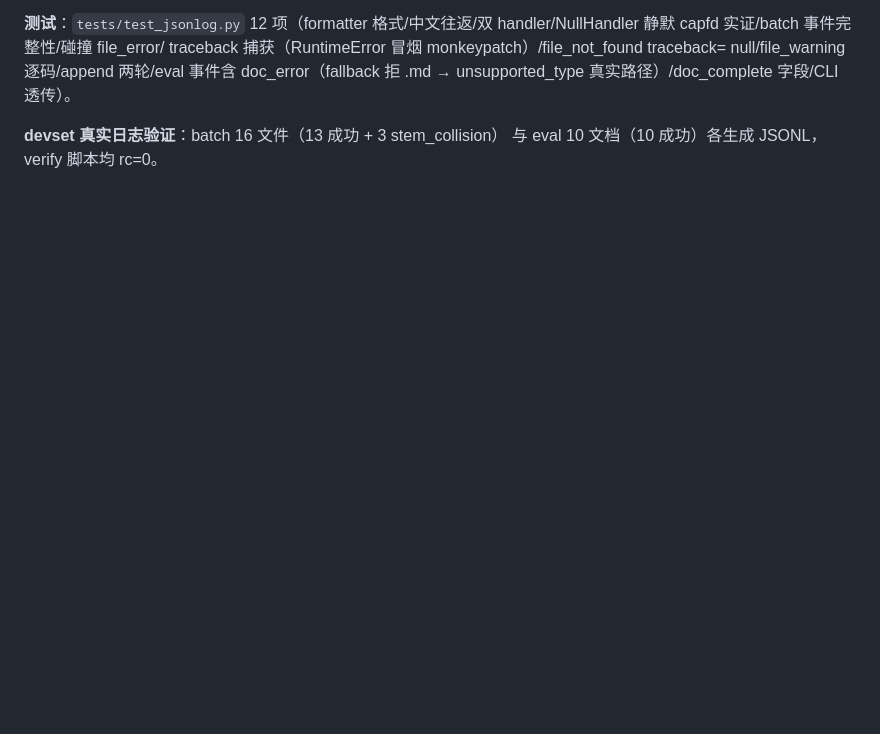
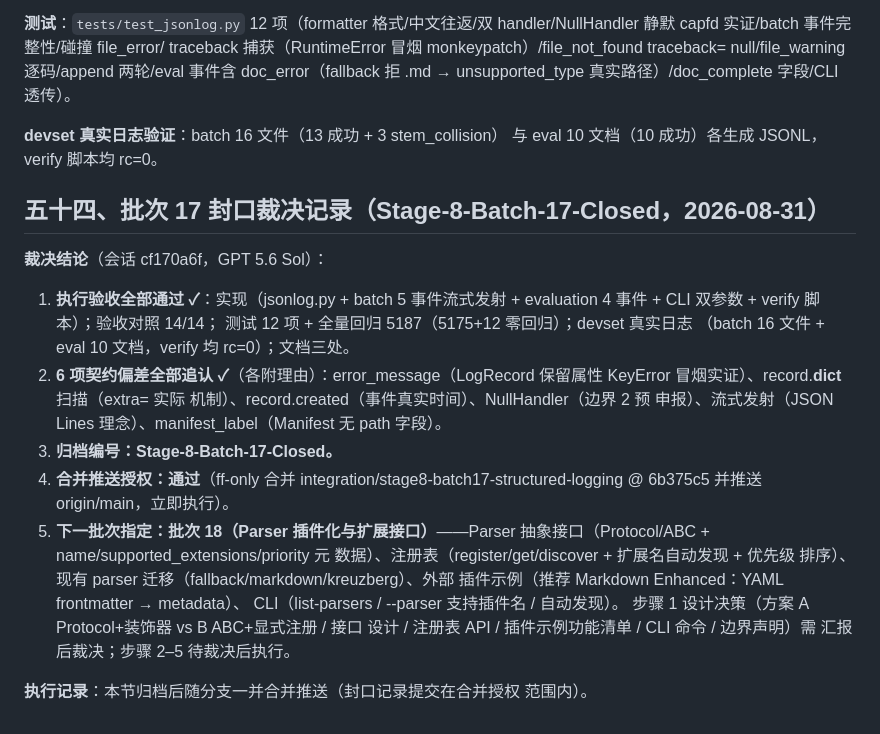
Before and after one commit to zzh18012/dachaung, a Markdown page: ADOPTION.md, the part around the change. Drawn GitHub-style; blank space fills up the shorter version.

Commit message:
docs(adoption): record batch-17 closure ruling (Stage-8-Batch-17-Closed) with merge authorization

```diff
--- a/ADOPTION.md
+++ b/ADOPTION.md
@@ -2481,3 +2481,33 @@ null/file_warning 逐码/append 两轮/eval 事件含 doc_error（fallback 拒
 
 **devset 真实日志验证**：batch 16 文件（13 成功 + 3 stem_collision）
 与 eval 10 文档（10 成功）各生成 JSONL，verify 脚本均 rc=0。
+
+## 五十四、批次 17 封口裁决记录（Stage-8-Batch-17-Closed，2026-08-31）
+
+**裁决结论**（会话 cf170a6f，GPT 5.6 Sol）：
+
+1. **执行验收全部通过 ✓**：实现（jsonlog.py + batch 5 事件流式发射 +
+   evaluation 4 事件 + CLI 双参数 + verify 脚本）；验收对照 14/14；
+   测试 12 项 + 全量回归 5187（5175+12 零回归）；devset 真实日志
+   （batch 16 文件 + eval 10 文档，verify 均 rc=0）；文档三处。
+2. **6 项契约偏差全部追认 ✓**（各附理由）：error_message（LogRecord
+   保留属性 KeyError 冒烟实证）、record.__dict__ 扫描（extra= 实际
+   机制）、record.created（事件真实时间）、NullHandler（边界 2 预
+   申报）、流式发射（JSON Lines 理念）、manifest_label（Manifest
+   无 path 字段）。
+3. **归档编号：Stage-8-Batch-17-Closed。**
+4. **合并推送授权：通过**（ff-only 合并
+   integration/stage8-batch17-structured-logging @ 6b375c5 并推送
+   origin/main，立即执行）。
+5. **下一批次指定：批次 18（Parser 插件化与扩展接口）**——Parser
+   抽象接口（Protocol/ABC + name/supported_extensions/priority 元
+   数据）、注册表（register/get/discover + 扩展名自动发现 + 优先级
+   排序）、现有 parser 迁移（fallback/markdown/kreuzberg）、外部
+   插件示例（推荐 Markdown Enhanced：YAML frontmatter → metadata）、
+   CLI（list-parsers / --parser 支持插件名 / 自动发现）。
+   步骤 1 设计决策（方案 A Protocol+装饰器 vs B ABC+显式注册 / 接口
+   设计 / 注册表 API / 插件示例功能清单 / CLI 命令 / 边界声明）需
+   汇报后裁决；步骤 2–5 待裁决后执行。
+
+**执行记录**：本节归档后随分支一并合并推送（封口记录提交在合并授权
+范围内）。
```
